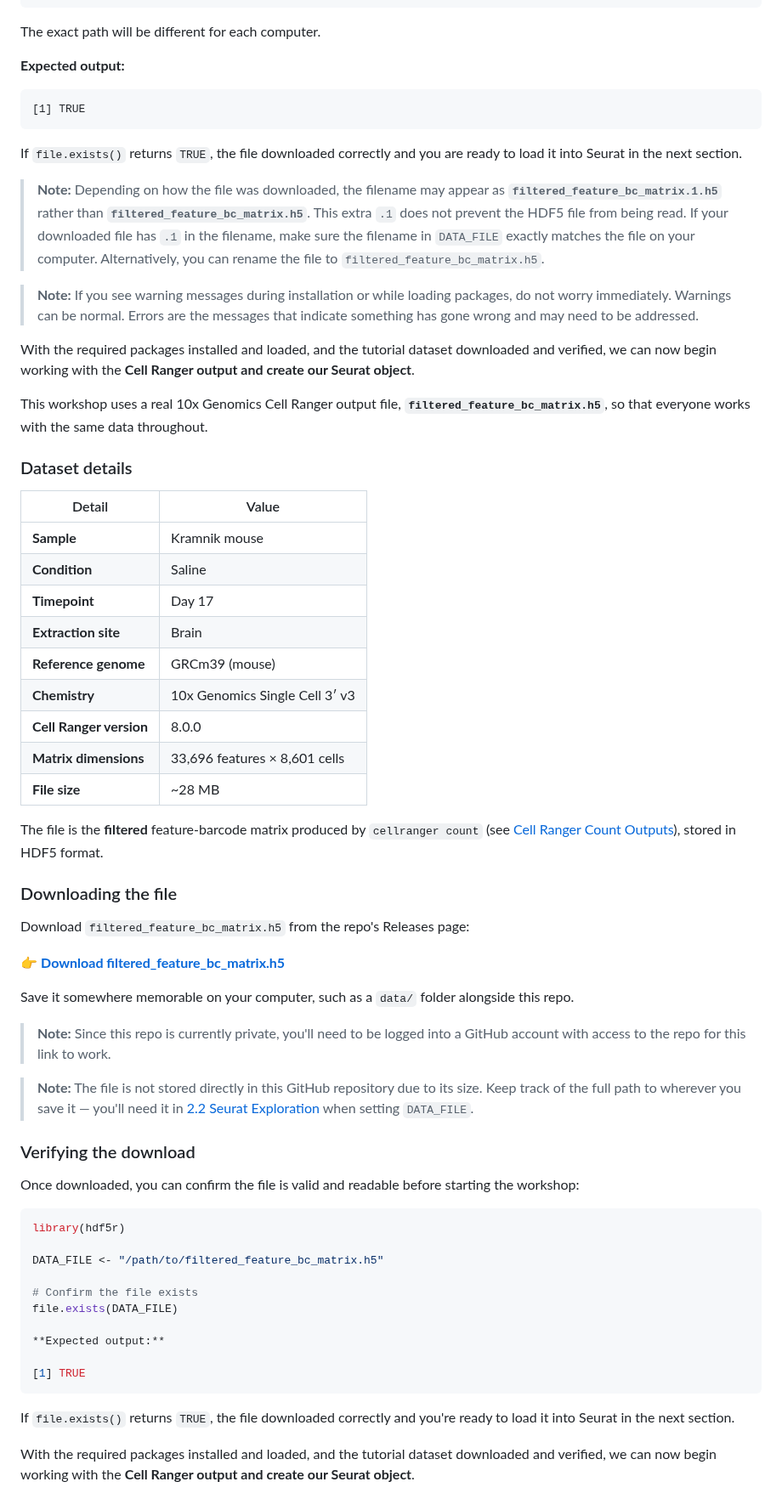
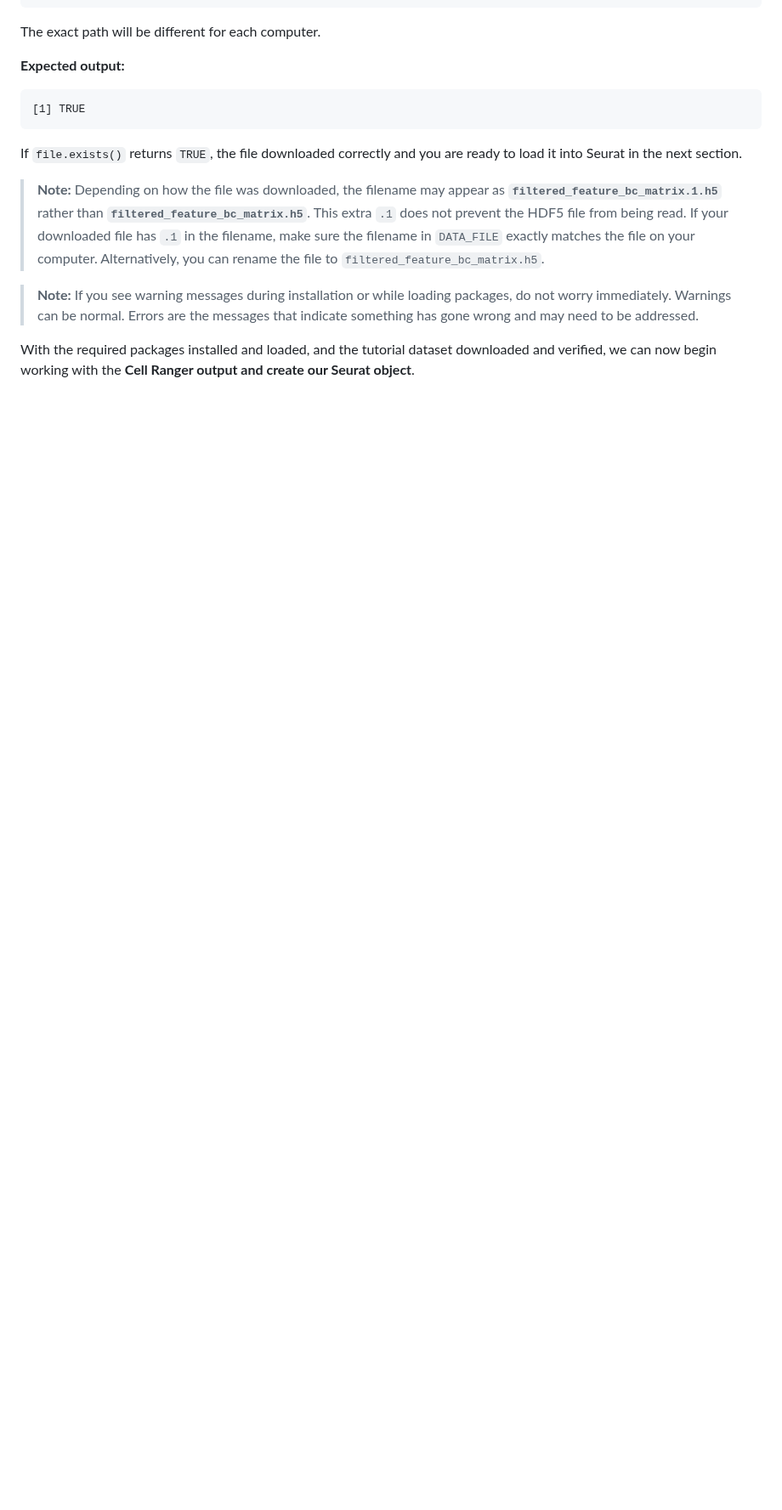
Before and after one commit to hockmanlab/SANS_2026, a Markdown page: 2_Seurat/2.1_installation.md, the part around one of its changes. Shown at 85% size. Rendered like a GitHub page; blank space fills up the shorter version.

````diff
--- a/2_Seurat/2.1_installation.md
+++ b/2_Seurat/2.1_installation.md
@@ -250,54 +251,3 @@ If `file.exists()` returns `TRUE`, the file downloaded correctly and you are rea
 > **Note:** If you see warning messages during installation or while loading packages, do not worry immediately. Warnings can be normal. Errors are the messages that indicate something has gone wrong and may need to be addressed.
 
 With the required packages installed and loaded, and the tutorial dataset downloaded and verified, we can now begin working with the **Cell Ranger output and create our Seurat object**.
-
-This workshop uses a real 10x Genomics Cell Ranger output file, **`filtered_feature_bc_matrix.h5`**, so that everyone works with the same data throughout.
-
-### Dataset details
-
-| Detail | Value |
-|---|---|
-| **Sample** | Kramnik mouse |
-| **Condition** | Saline |
-| **Timepoint** | Day 17 |
-| **Extraction site** | Brain |
-| **Reference genome** | GRCm39 (mouse) |
-| **Chemistry** | 10x Genomics Single Cell 3′ v3 |
-| **Cell Ranger version** | 8.0.0 |
-| **Matrix dimensions** | 33,696 features × 8,601 cells |
-| **File size** | ~28 MB |
-
-The file is the **filtered** feature-barcode matrix produced by `cellranger count` (see [Cell Ranger Count Outputs](https://github.com/hockmanlab/SANS_2026/blob/main/1_Cell_Ranger/Cell_ranger_explanation.md#cell-ranger-count-outputs)), stored in HDF5 format.
-
-### Downloading the file
-
-Download `filtered_feature_bc_matrix.h5` from the repo's Releases page:
-
-👉 **[Download filtered_feature_bc_matrix.h5](https://github.com/hockmanlab/SANS_2026/releases/download/data/filtered_feature_bc_matrix.1.h5)**
-
-Save it somewhere memorable on your computer, such as a `data/` folder alongside this repo.
-
-> **Note:** Since this repo is currently private, you'll need to be logged into a GitHub account with access to the repo for this link to work.
-
-> **Note:** The file is not stored directly in this GitHub repository due to its size. Keep track of the full path to wherever you save it — you'll need it in [2.2 Seurat Exploration](2.2_Seurat_exploration.md) when setting `DATA_FILE`.
-
-### Verifying the download
-
-Once downloaded, you can confirm the file is valid and readable before starting the workshop:
-
-```r
-library(hdf5r)
-
-DATA_FILE <- "/path/to/filtered_feature_bc_matrix.h5"
-
-# Confirm the file exists
-file.exists(DATA_FILE)
-
-**Expected output:**
-
-[1] TRUE
-```
-
-If `file.exists()` returns `TRUE`, the file downloaded correctly and you're ready to load it into Seurat in the next section.
-
-With the required packages installed and loaded, and the tutorial dataset downloaded and verified, we can now begin working with the **Cell Ranger output and create our Seurat object**.
````
Also changed, not shown: other parts of 2_Seurat/2.1_installation.md (+3 -2 lines).
